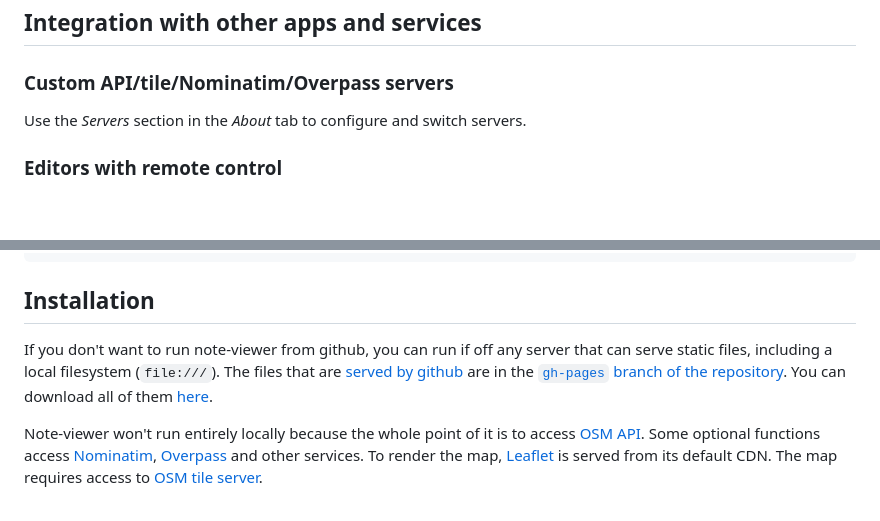
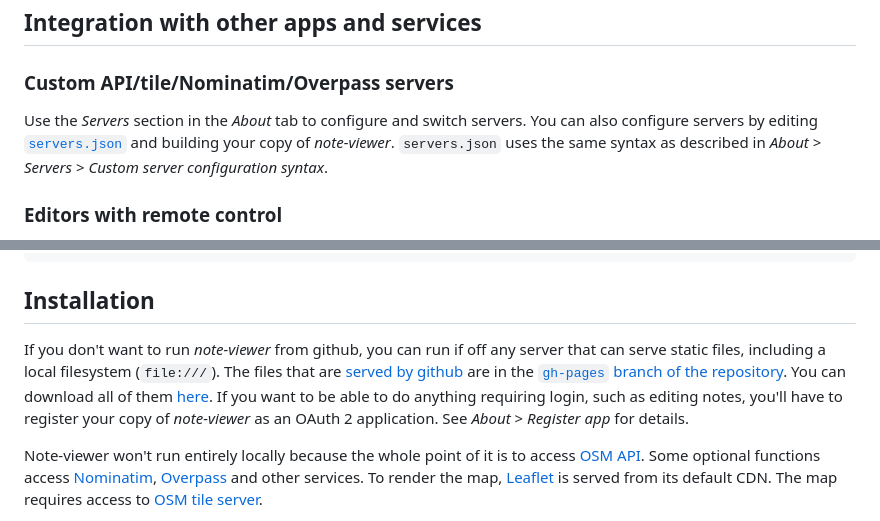
Before and after one commit to AntonKhorev/osm-note-viewer, a Markdown page: README.md, 2 parts joined by grey strips. GitHub-like rendering; blank space fills up the shorter version.

Commit message:
readme about custom servers and app registration

```diff
--- a/README.md
+++ b/README.md
@@ -39,7 +39,7 @@ Ids can be provided either directly as comma/space-separated list of numbers or
 
 ### Custom API/tile/Nominatim/Overpass servers
 
-Use the *Servers* section in the *About* tab to configure and switch servers.
+Use the *Servers* section in the *About* tab to configure and switch servers. You can also configure servers by editing [`servers.json`](./servers.json) and building your copy of *note-viewer*. `servers.json` uses the same syntax as described in *About* > *Servers* > *Custom server configuration syntax*.
 
 ### Editors with remote control
 
@@ -62,7 +62,7 @@ You can also add a template for opening a map location:
 
 ## Installation
 
-If you don't want to run note-viewer from github, you can run if off any server that can serve static files, including a local filesystem (`file:///`). The files that are [served by github][github-host] are in the [`gh-pages` branch of the repository](https://github.com/AntonKhorev/osm-note-viewer/tree/gh-pages). You can download all of them [here](https://github.com/AntonKhorev/osm-note-viewer/archive/refs/heads/gh-pages.zip).
+If you don't want to run *note-viewer* from github, you can run if off any server that can serve static files, including a local filesystem (`file:///`). The files that are [served by github][github-host] are in the [`gh-pages` branch of the repository](https://github.com/AntonKhorev/osm-note-viewer/tree/gh-pages). You can download all of them [here](https://github.com/AntonKhorev/osm-note-viewer/archive/refs/heads/gh-pages.zip). If you want to be able to do anything requiring login, such as editing notes, you'll have to register your copy of *note-viewer* as an OAuth 2 application. See *About* > *Register app* for details.
 
 Note-viewer won't run entirely locally because the whole point of it is to access [OSM API](https://wiki.openstreetmap.org/wiki/API_v0.6). Some optional functions access [Nominatim](https://wiki.openstreetmap.org/wiki/Nominatim), [Overpass](https://wiki.openstreetmap.org/wiki/Overpass_API) and other services. To render the map, [Leaflet](https://leafletjs.com/) is served from its default CDN. The map requires access to [OSM tile server](https://wiki.openstreetmap.org/wiki/Tile_servers).
 
```
